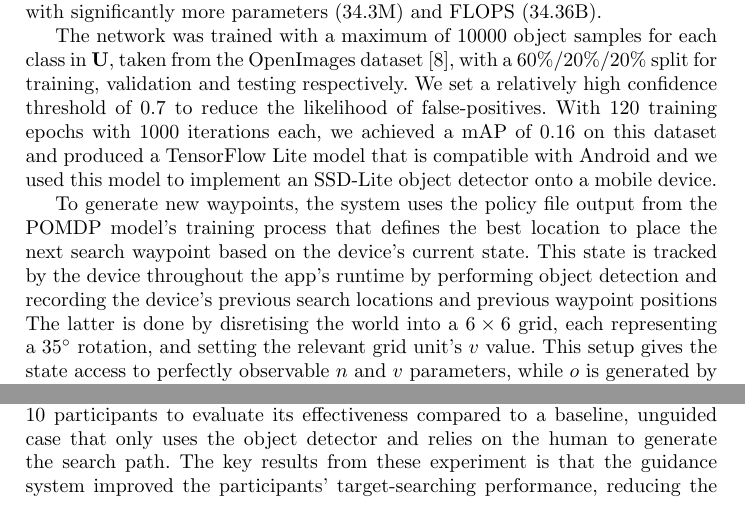
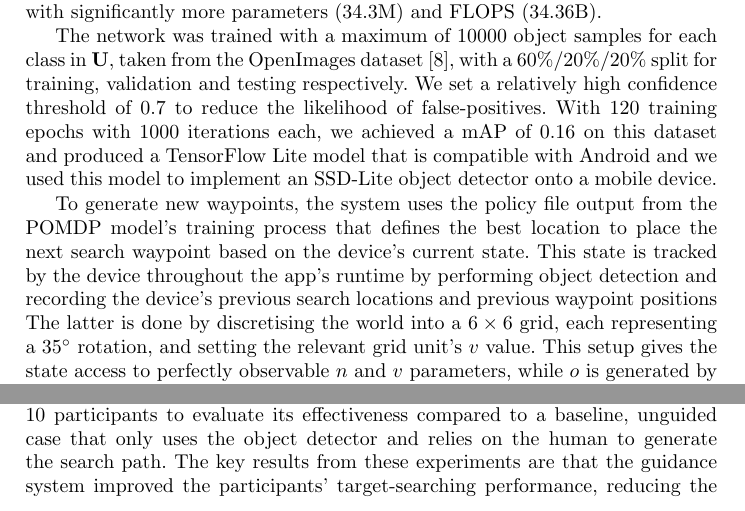
Before and after one commit to yassiezar/iciap-activis, a LaTeX thesis (paper.tex): two parts of pages 7 and 10 of 13, joined at a grey line, cut so that both start at the same text. Compiled offline with pdfLaTeX.

Commit message:
Fixed some review comments

```diff
--- a/paper.tex
+++ b/paper.tex
@@ -199,7 +200,7 @@ With 120 training epochs with 1000 iterations each, we achieved a mAP of 0.16 on
 
 To generate new waypoints, the system uses the policy file output from the POMDP model's training process that defines the best location to place the next search waypoint based on the device's current state.
 This state is tracked by the device throughout the app's runtime by performing object detection and recording the device's previous search locations and previous waypoint positions
-The latter is done by disretising the world into a $6\times6$ grid, each representing a \SI{35}{\degree} rotation, and setting the relevant grid unit's $v$ value.
+The latter is done by discretising the world into a $6\times6$ grid, each representing a \SI{35}{\degree} rotation, and setting the relevant grid unit's $v$ value.
 This setup gives the state access to perfectly observable $n$ and $v$ parameters, while $o$ is generated by the object detector.
 When the device makes a new state observation, $\omega$, either because the user rotates the device past \SI{35}{\degree} or sees a new object, the device triggers the controller to generate a new waypoint location.
 The controller uses $\omega$ to update $\mathbf{b}$ and queries the policy for the best location to place the new waypoint.
@@ -306,7 +307,7 @@ To conclude, the data show that the guidance interface reduced the total angular
 
 In this work, we presented ActiVis, a mobile guidance system that uses an object detector to scan the environment for objects and a POMDP-based controller and audio interface to generate and present the user with guidance instructions.
 We implemented this system on an Android app and tested it with a group of 10 participants to evaluate its effectiveness compared to a baseline, unguided case that only uses the object detector and relies on the human to generate the search path.
-The key results from these experiment is that the guidance system improved the participants' target-searching performance, reducing the total search time and overall camera manipulation effort required when compared to a base case.
+The key results from these experiments are that the guidance system improved the participants' target-searching performance, reducing the total search time and overall camera manipulation effort required when compared to a base case.
 However, the participants were able to find 8\% more objects on average in the unguided case, but this result was found to be statistically insignificant.
 With these results, we can reasonably conclude that our system enables a blind or blindfolded user to find a target object and does so better than the alternative base case.
 
```
Also changed, not shown: paper.tex (5 more changed lines).
